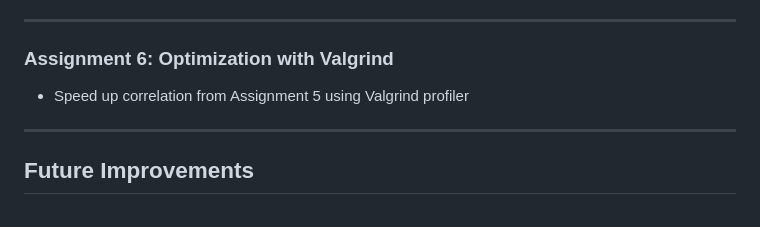
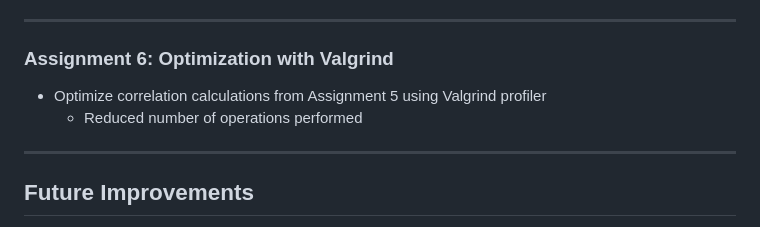
Before and after one commit to Andy-Borch/Image-Processor, a Markdown page: README.md, the part around the change. GitHub-like rendering.

```diff
--- a/README.md
+++ b/README.md
@@ -92,7 +92,8 @@ All methods are designed to gracefully exit and provide informative output if in
 
 ### Assignment 6: Optimization with Valgrind
 
-- Speed up correlation from Assignment 5 using Valgrind profiler
+- Optimize correlation calculations from Assignment 5 using Valgrind profiler
+  - Reduced number of operations performed
 
 ---
 
```
